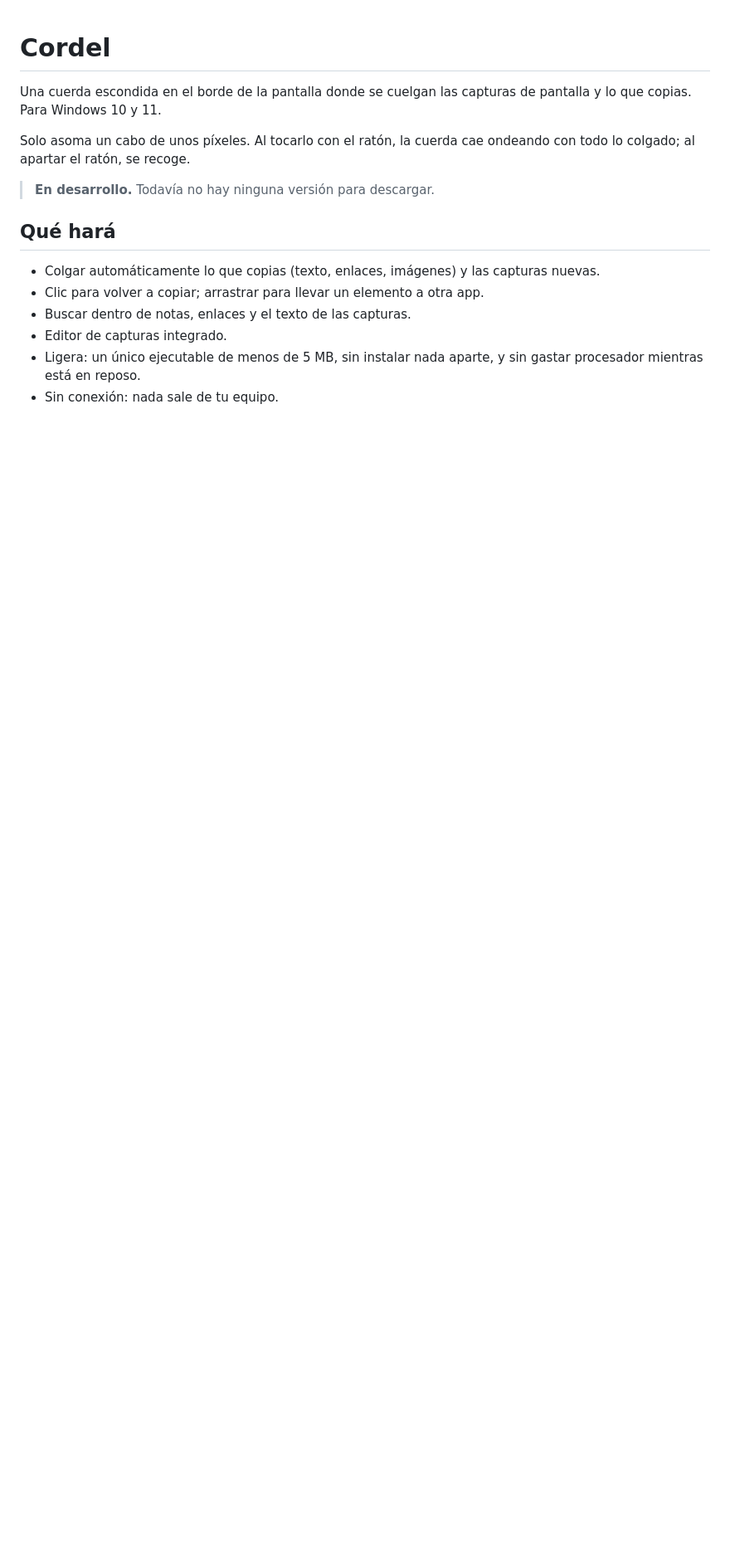
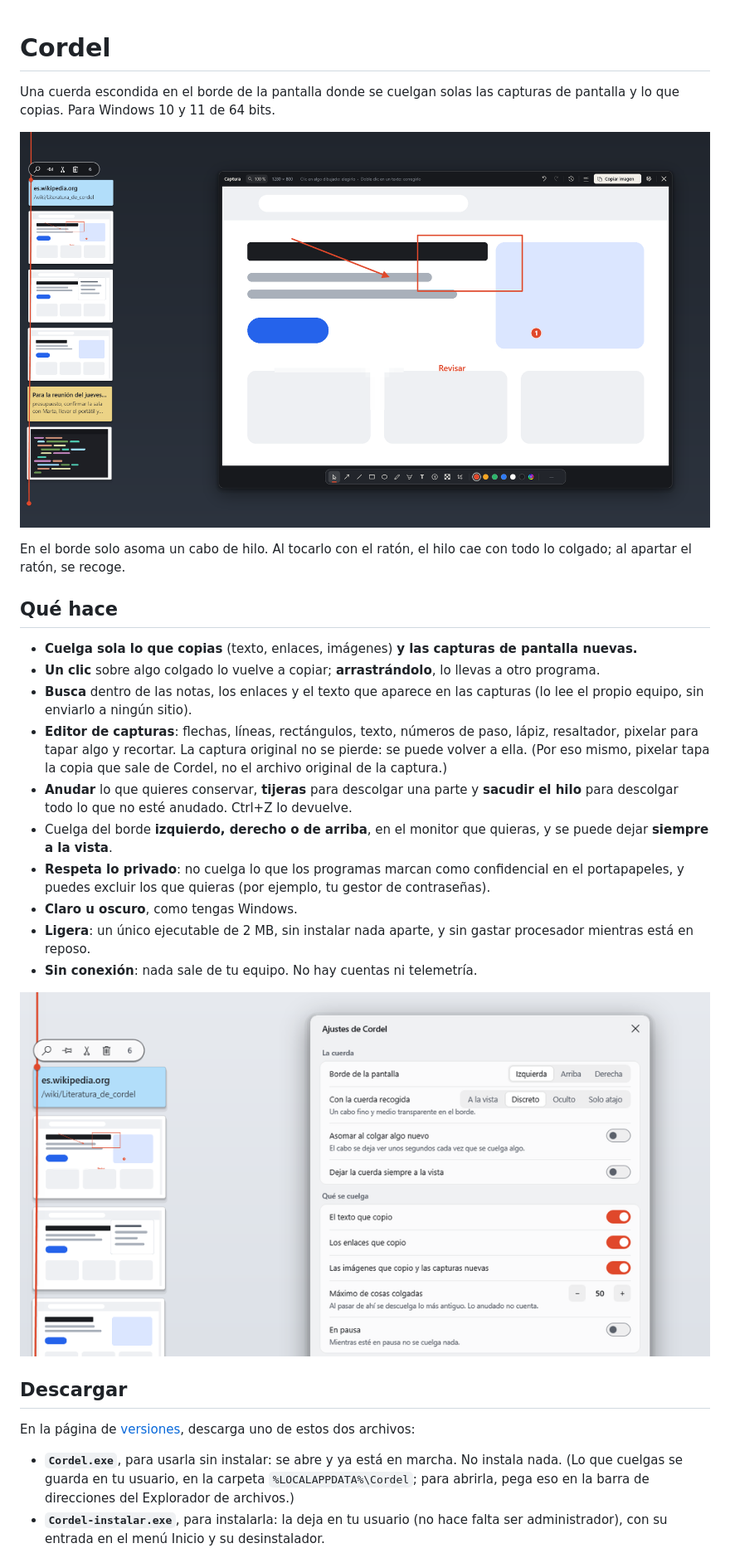
Before and after one commit to jguardiola-dev/Cordel, a Markdown page: README.md, the part around one of its changes. Shown at 83% size. GitHub-like rendering; pictures changed too: img/claro.png (added), img/cordel.png (added); blank space fills up the shorter version.

Commit message:
README, avisos e imágenes

```diff
--- a/README.md
+++ b/README.md
@@ -1,20 +1,51 @@
 # Cordel
 
-Una cuerda escondida en el borde de la pantalla donde se cuelgan las capturas
-de pantalla y lo que copias. Para Windows 10 y 11.
+Una cuerda escondida en el borde de la pantalla donde se cuelgan solas las
+capturas de pantalla y lo que copias. Para Windows 10 y 11 de 64 bits.
 
-Solo asoma un cabo de unos píxeles. Al tocarlo con el ratón, la cuerda cae
-ondeando con todo lo colgado; al apartar el ratón, se recoge.
+![La cuerda de Cordel, con lo colgado, junto a su editor de capturas](img/cordel.png)
 
-> **En desarrollo.** Todavía no hay ninguna versión para descargar.
+En el borde solo asoma un cabo de hilo. Al tocarlo con el ratón, el hilo cae
+con todo lo colgado; al apartar el ratón, se recoge.
 
-## Qué hará
+## Qué hace
 
-- Colgar automáticamente lo que copias (texto, enlaces, imágenes) y las
-  capturas nuevas.
-- Clic para volver a copiar; arrastrar para llevar un elemento a otra app.
-- Buscar dentro de notas, enlaces y el texto de las capturas.
-- Editor de capturas integrado.
-- Ligera: un único ejecutable de menos de 5 MB, sin instalar nada aparte,
-  y sin gastar procesador mientras está en reposo.
-- Sin conexión: nada sale de tu equipo.
+- **Cuelga sola lo que copias** (texto, enlaces, imágenes) **y las capturas
+  de pantalla nuevas.**
+- **Un clic** sobre algo colgado lo vuelve a copiar; **arrastrándolo**, lo
+  llevas a otro programa.
+- **Busca** dentro de las notas, los enlaces y el texto que aparece en las
+  capturas (lo lee el propio equipo, sin enviarlo a ningún sitio).
+- **Editor de capturas**: flechas, líneas, rectángulos, texto, números de
+  paso, lápiz, resaltador, pixelar para tapar algo y recortar. La captura
+  original no se pierde: se puede volver a ella. (Por eso mismo, pixelar
+  tapa la copia que sale de Cordel, no el archivo original de la captura.)
+- **Anudar** lo que quieres conservar, **tijeras** para descolgar una parte y
+  **sacudir el hilo** para descolgar todo lo que no esté anudado. Ctrl+Z lo
+  devuelve.
+- Cuelga del borde **izquierdo, derecho o de arriba**, en el monitor que
+  quieras, y se puede dejar **siempre a la vista**.
+- **Respeta lo privado**: no cuelga lo que los programas marcan como
+  confidencial en el portapapeles, y puedes excluir los que quieras (por
+  ejemplo, tu gestor de contraseñas).
+- **Claro u oscuro**, como tengas Windows.
+- **Ligera**: un único ejecutable de 2 MB, sin instalar nada aparte, y sin
+  gastar procesador mientras está en reposo.
+- **Sin conexión**: nada sale de tu equipo. No hay cuentas ni telemetría.
+
+![Cordel con el tema claro](img/claro.png)
+
+## Descargar
+
+En la página de
+[versiones](https://github.com/jguardiola-dev/Cordel/releases/latest),
+descarga uno de estos dos archivos:
+
+- **`Cordel.exe`**, para usarla sin instalar: se abre y ya está en marcha.
+  No instala nada. (Lo que cuelgas se guarda en tu usuario, en la carpeta
+  `%LOCALAPPDATA%\Cordel`; para abrirla, pega eso en la barra de direcciones
+  del Explorador de archivos.)
+- **`Cordel-instalar.exe`**, para instalarla: la deja en tu usuario (no hace
+  falta ser administrador), con su entrada en el menú Inicio y su
+  desinstalador.
+
```
Also changed, not shown: other parts of README.md (+56 -3 lines), 2 other files.
